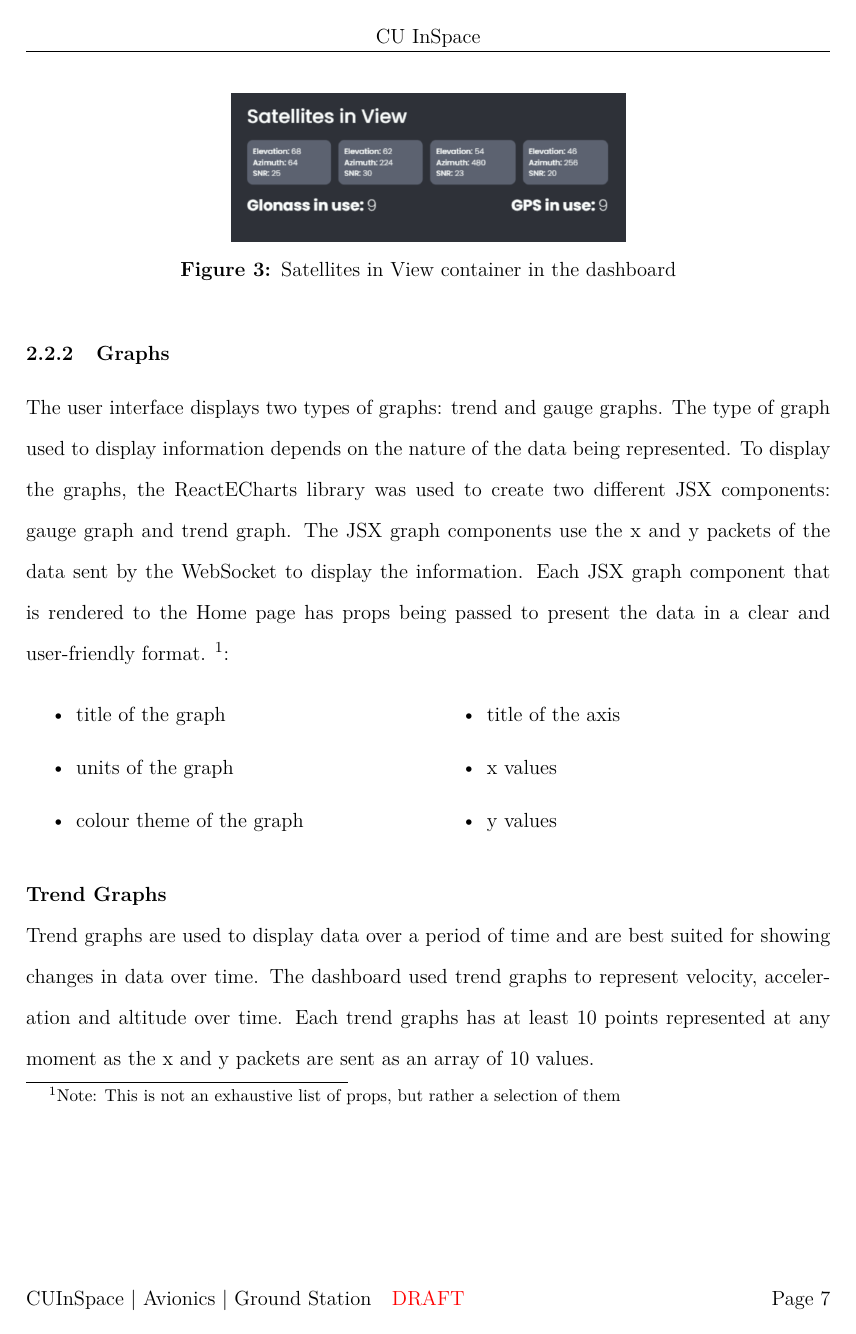
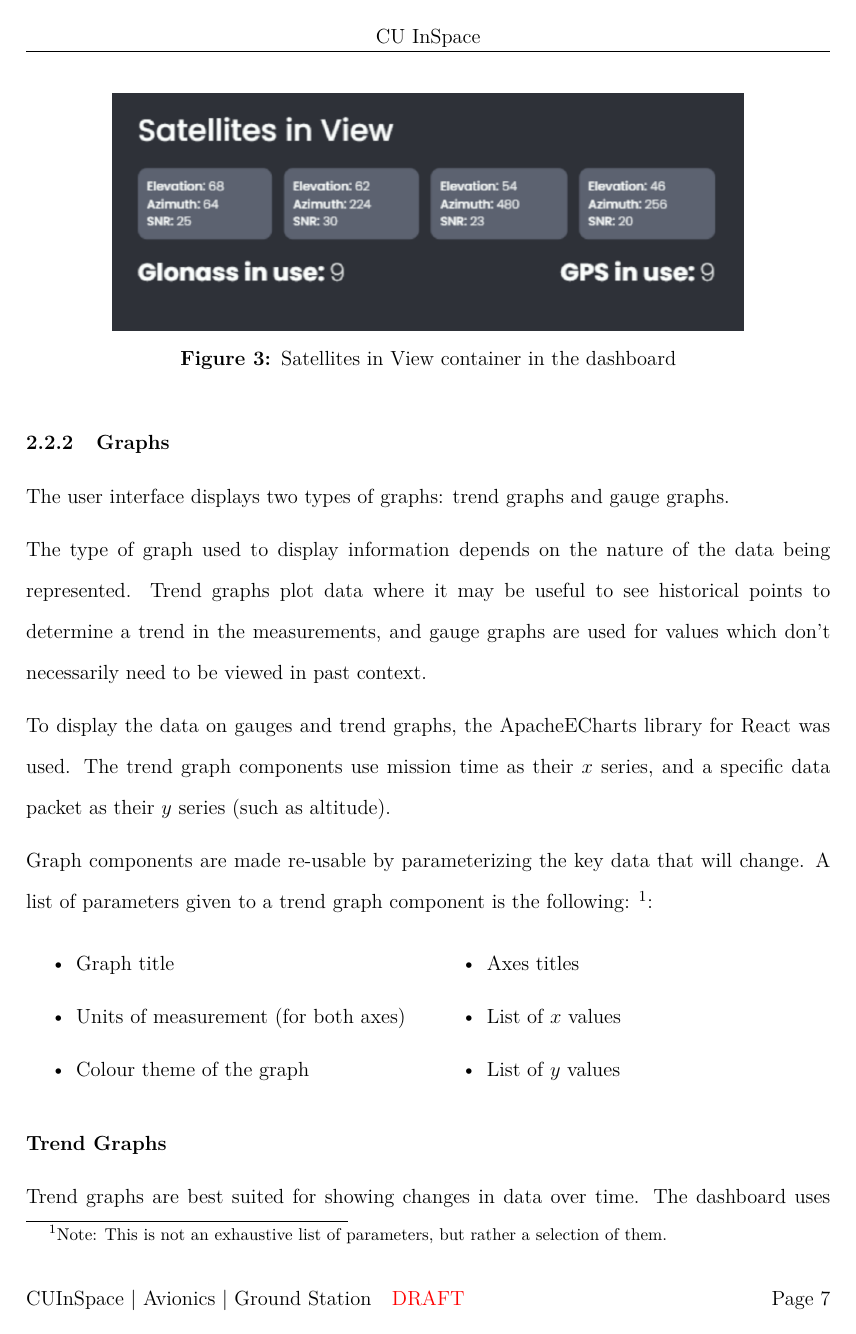
Before and after one commit to TASelwyn/CU-InSpace-avionics-docs, a LaTeX document (main.tex, which reads tex/sections/ui/dashboard.tex): page 8 of 9 before the commit and page 8 of 10 after it. Compiled offline with pdfLaTeX.

Commit message:
Polished up dashboard section to remove some technical jargon and also make figures larger.

```diff
--- a/tex/sections/ui/dashboard.tex
+++ b/tex/sections/ui/dashboard.tex
@@ -28,36 +29,36 @@ It shows the following information of the satellite:
 \end{itemize}
 
 \begin{figure}[H]
-    \includegraphics [scale=0.5] {ui_satellites_in_view}
+    \includegraphics [scale=0.8] {ui_satellites_in_view}
     \centering
     \captionof{figure} {Satellites in View container in the dashboard}
 \end{figure}
 
 \subsubsection{Graphs}
-The user interface displays two types of graphs: trend and gauge graphs.
-The type of graph used to display information depends on the nature of the data being represented.
-To display the graphs, the ReactECharts library was used to create two different JSX components:
-gauge graph and trend graph. The JSX graph components use the x and y packets of the data sent by the
-WebSocket to display the information. Each JSX graph component that is rendered to the Home page has
-props being passed to present the data in a clear and user-friendly format.
-\footnote{Note: This is not an exhaustive list
-of props, but rather a selection of them}:
+The user interface displays two types of graphs: trend graphs and gauge graphs.
+
+The type of graph used to display information depends on the nature of the data being represented. Trend graphs
+plot data where it may be useful to see historical points to determine a trend in the measurements, and gauge graphs are
+used for values which don't necessarily need to be viewed in past context.
+
+To display the data on gauges and trend graphs, the ApacheECharts library for React was used. The trend graph components use
+mission time as their $x$ series, and a specific data packet as their $y$ series (such as altitude).
+
+Graph components are made re-usable by parameterizing the key data that will change. A list of parameters given to a trend
+graph component is the following:
+\footnote{Note: This is not an exhaustive list of parameters, but rather a selection of them.}:
 
 \begin{multicols}{2}
     \begin{itemize}
-        \item title of the graph
-        \item units of the graph
-        \item colour theme of the graph
-        \item title of the axis
-        \item x values
-        \item y values
+        \item Graph title
+        \item Units of measurement (for both axes)
+        \item Colour theme of the graph
+        \item Axes titles
+        \item List of $x$ values
+        \item List of $y$ values
     \end{itemize}
 \end{multicols}
 
+\textbf{Trend Graphs}
 
-
-\textbf{Trend Graphs}
-\\Trend graphs are used to display data over a period of time and
-are best suited for showing changes in data over time. The dashboard used trend graphs
-to represent velocity, acceleration and altitude over time. Each trend graphs has
-at least 10 points represented at any moment as the x and y packets are sent as an array of 10 values.
+Trend graphs are best suited for showing changes in data over time. The dashboard uses trend graphs
```
Also changed, not shown: tex/sections/ui/dashboard.tex (39 more changed lines).
